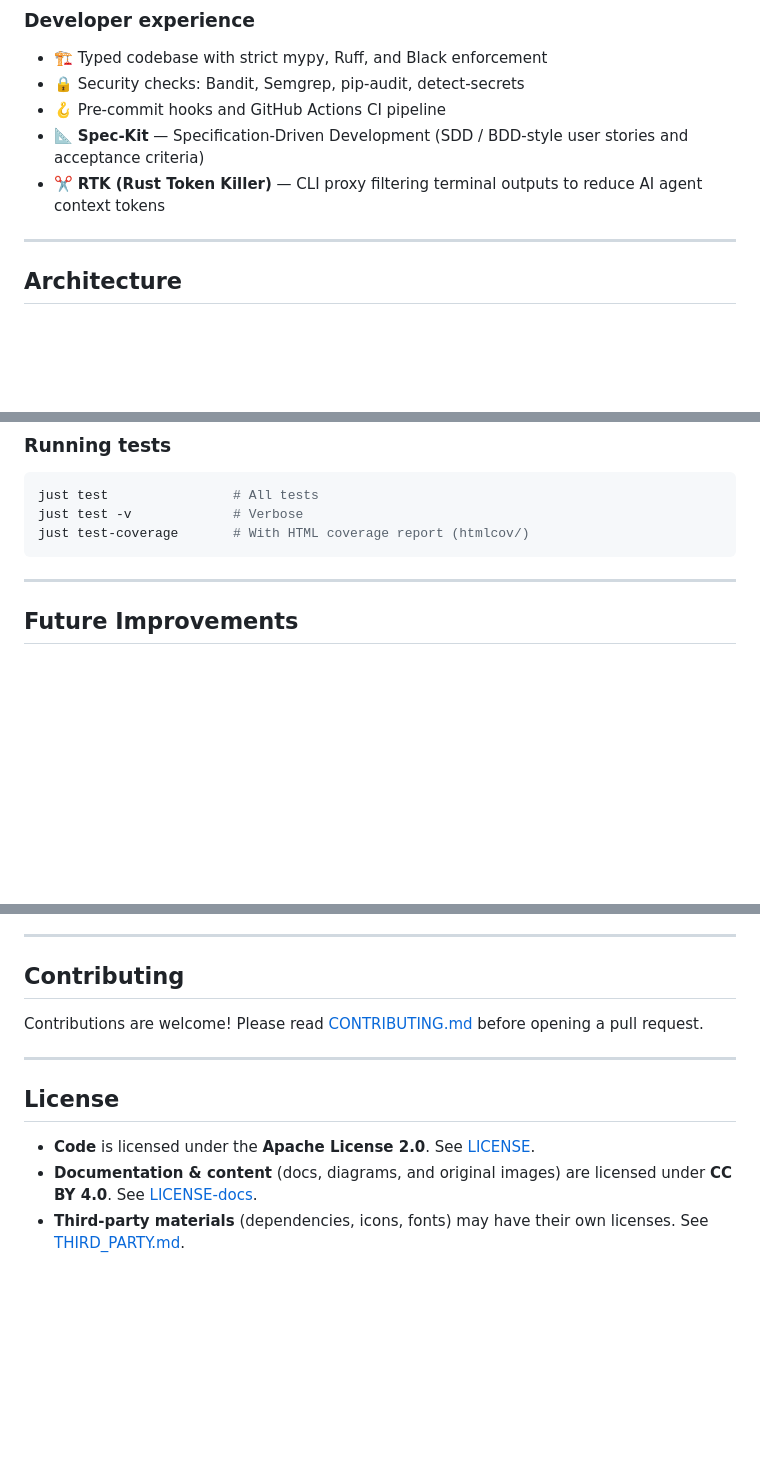
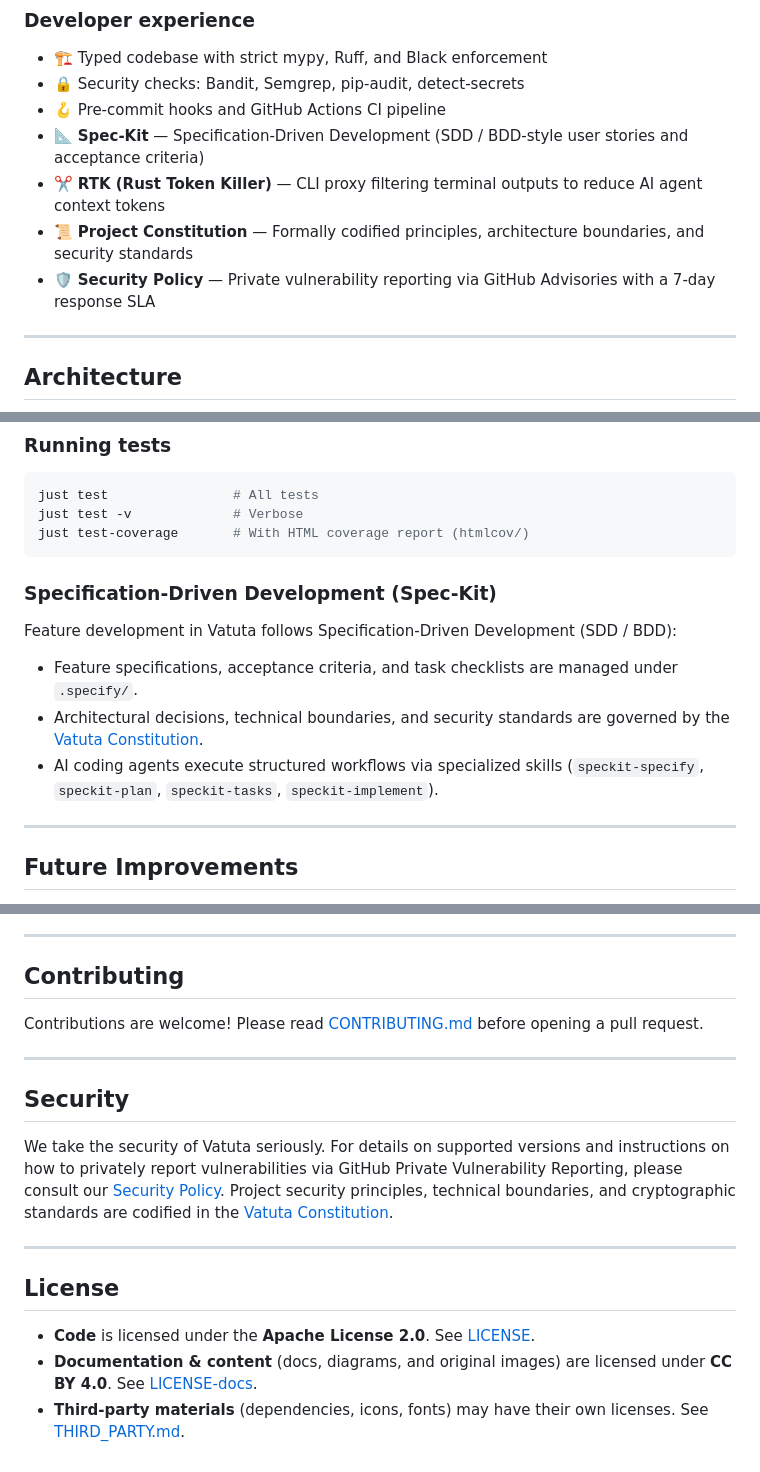
Before and after one commit to franjuan/vatuta, a Markdown page: README.md, 3 parts joined by grey strips. GitHub-like rendering; blank space fills up the shorter version.

Commit message:
docs: add v0.4.0 release notes and README documentation for Spec-Kit, Project Constitution, and Security Policy
Signed-off-by: JuanFran Adame <juanfran.adame@gmail.com>

````diff
--- a/README.md
+++ b/README.md
@@ -90,6 +90,8 @@ to version 0.2.0, including hybrid search, ingestion metrics, and dependency upd
 - 🪝 Pre-commit hooks and GitHub Actions CI pipeline
 - 📐 **Spec-Kit** — Specification-Driven Development (SDD / BDD-style user stories and acceptance criteria)
 - ✂️ **RTK (Rust Token Killer)** — CLI proxy filtering terminal outputs to reduce AI agent context tokens
+- 📜 **Project Constitution** — Formally codified principles, architecture boundaries, and security standards
+- 🛡️ **Security Policy** — Private vulnerability reporting via GitHub Advisories with a 7-day response SLA
 
 ---
 
@@ -558,6 +561,16 @@ just test -v             # Verbose
 just test-coverage       # With HTML coverage report (htmlcov/)
 ```
 
+### Specification-Driven Development (Spec-Kit)
+
+Feature development in Vatuta follows Specification-Driven Development (SDD / BDD):
+
+- Feature specifications, acceptance criteria, and task checklists are managed under `.specify/`.
+- Architectural decisions, technical boundaries, and security standards are governed by the
+  [Vatuta Constitution](.specify/memory/constitution.md).
+- AI coding agents execute structured workflows via specialized skills (`speckit-specify`, `speckit-plan`,
+  `speckit-tasks`, `speckit-implement`).
+
 ---
 
 ## Future Improvements
@@ -613,8 +626,19 @@ Contributions are welcome! Please read [CONTRIBUTING.md](CONTRIBUTING.md) before
 
 ---
 
+## Security
+
+We take the security of Vatuta seriously. For details on supported versions and instructions on how to privately report
+vulnerabilities via GitHub Private Vulnerability Reporting, please consult our [Security Policy](SECURITY.md).
+Project security principles, technical boundaries, and cryptographic standards are codified in the
+[Vatuta Constitution](.specify/memory/constitution.md).
+
+---
+
 ## License
 
 - **Code** is licensed under the **Apache License 2.0**. See [LICENSE](LICENSE).
-- **Documentation & content** (docs, diagrams, and original images) are licensed under **CC BY 4.0**. See [LICENSE-docs](LICENSE-docs).
-- **Third-party materials** (dependencies, icons, fonts) may have their own licenses. See [THIRD_PARTY.md](THIRD_PARTY.md).
+- **Documentation & content** (docs, diagrams, and original images) are licensed under **CC BY 4.0**.
+  See [LICENSE-docs](LICENSE-docs).
+- **Third-party materials** (dependencies, icons, fonts) may have their own licenses.
+  See [THIRD_PARTY.md](THIRD_PARTY.md).
````
Also changed, not shown: other parts of README.md (+1 -0 lines), RELEASE.md (+33 -0 lines).
